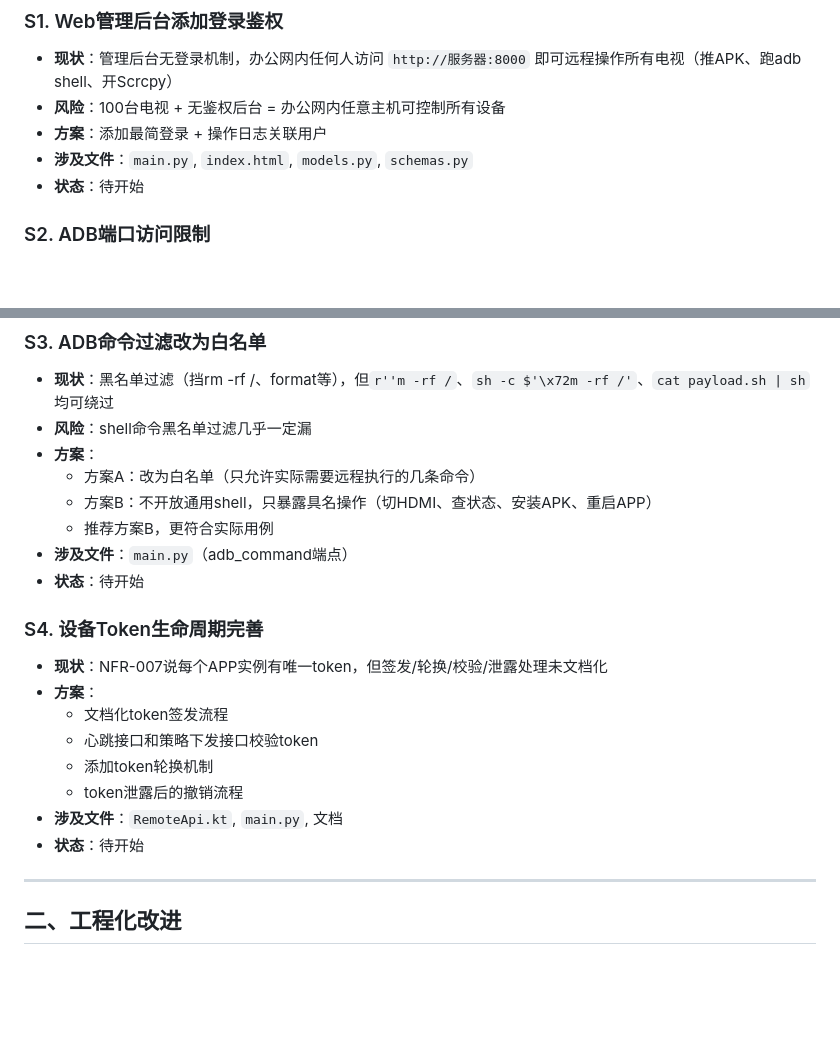
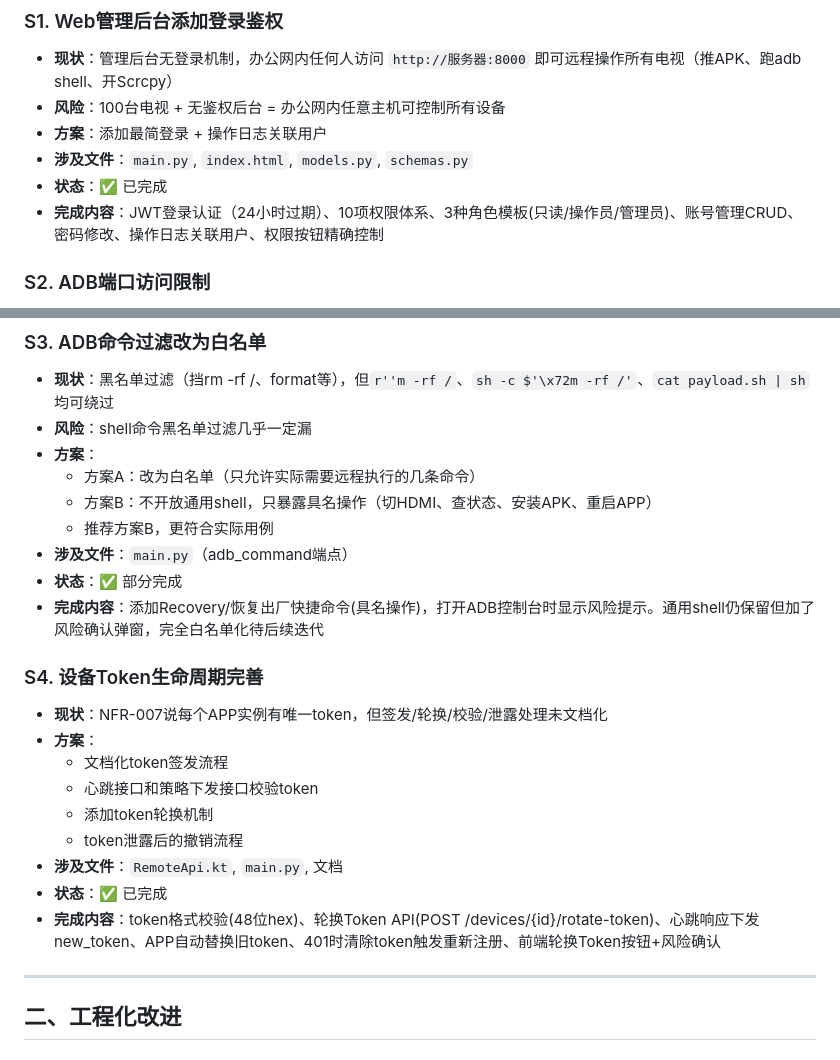
Before and after one commit to huangrui34/-, a Markdown page: docs/项目改进任务清单.md, 2 parts joined by grey strips. GitHub-like rendering; blank space fills up the shorter version.

Commit message:
docs: 更新项目改进任务清单，标记S1/S3/S4为已完成

```diff
--- a/docs/项目改进任务清单.md
+++ b/docs/项目改进任务清单.md
@@ -11,7 +11,8 @@
 - **风险**：100台电视 + 无鉴权后台 = 办公网内任意主机可控制所有设备
 - **方案**：添加最简登录 + 操作日志关联用户
 - **涉及文件**：`main.py`, `index.html`, `models.py`, `schemas.py`
-- **状态**：待开始
+- **状态**：✅ 已完成
+- **完成内容**：JWT登录认证（24小时过期）、10项权限体系、3种角色模板(只读/操作员/管理员)、账号管理CRUD、密码修改、操作日志关联用户、权限按钮精确控制
 
 ### S2. ADB端口访问限制
 - **现状**：100台电视ADB TCP 5555常开，同网段任意机器可无密码root
@@ -31,7 +32,8 @@
   - 方案B：不开放通用shell，只暴露具名操作（切HDMI、查状态、安装APK、重启APP）
   - 推荐方案B，更符合实际用例
 - **涉及文件**：`main.py`（adb_command端点）
-- **状态**：待开始
+- **状态**：✅ 部分完成
+- **完成内容**：添加Recovery/恢复出厂快捷命令(具名操作)，打开ADB控制台时显示风险提示。通用shell仍保留但加了风险确认弹窗，完全白名单化待后续迭代
 
 ### S4. 设备Token生命周期完善
 - **现状**：NFR-007说每个APP实例有唯一token，但签发/轮换/校验/泄露处理未文档化
@@ -41,7 +43,8 @@
   - 添加token轮换机制
   - token泄露后的撤销流程
 - **涉及文件**：`RemoteApi.kt`, `main.py`, 文档
-- **状态**：待开始
+- **状态**：✅ 已完成
+- **完成内容**：token格式校验(48位hex)、轮换Token API(POST /devices/{id}/rotate-token)、心跳响应下发new_token、APP自动替换旧token、401时清除token触发重新注册、前端轮换Token按钮+风险确认
 
 ---
 
```
